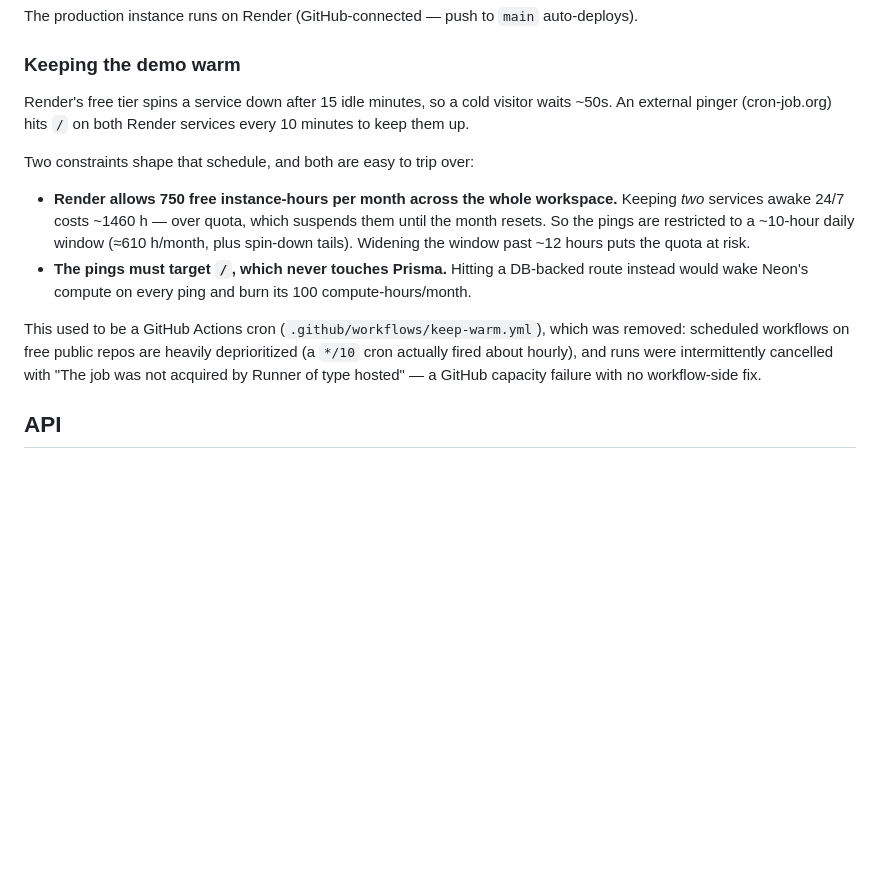
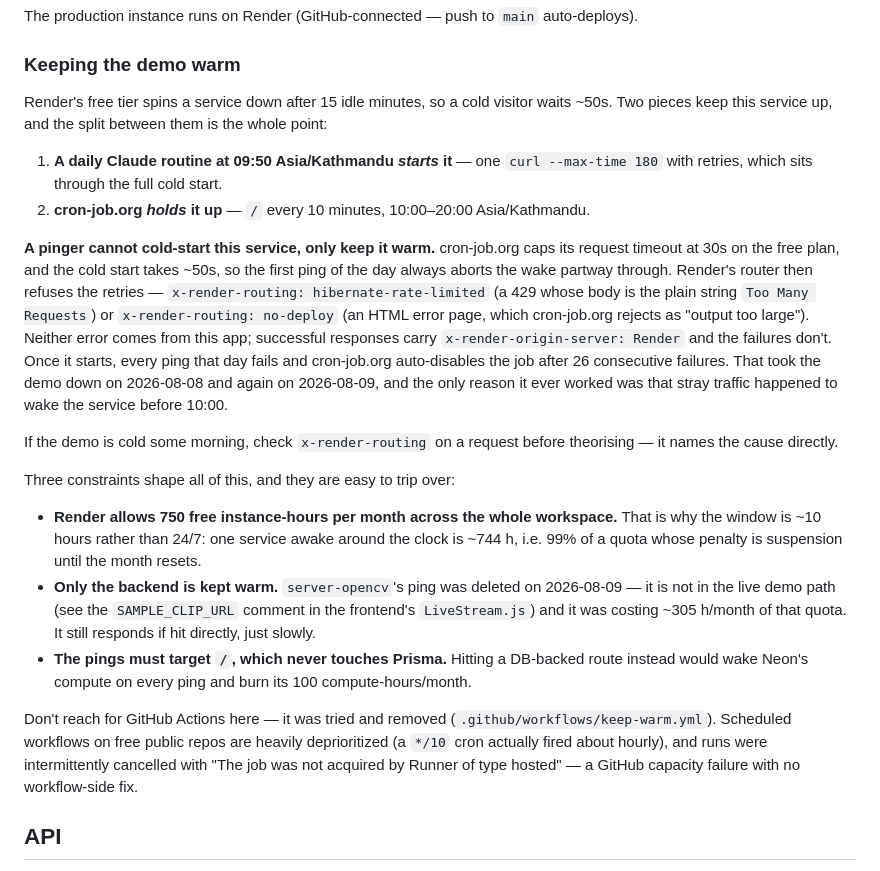
Before and after one commit to Amunet98/human-anomaly-detection-backend, a Markdown page: README.md, the part around the change. GitHub-like rendering; blank space fills up the shorter version.

Commit message:
README: correct the keep-warm root cause and split wake from hold
The pinger was never able to cold-start this service. cron-job.org caps its
timeout at 30s on the free plan and the cold start takes ~50s, so the first
ping of each day aborted the wake and Render's router then refused the
retries (x-render-routing: hibernate-rate-limited / no-deploy). Every
subsequent ping failed and the job was auto-disabled after 26 consecutive
failures, on both 2026-08-08 and 2026-08-09.

A daily Claude routine at 09:50 now starts the service with a long-timeout
curl; cron-job.org only holds it warm. The server-opencv ping was deleted —
it is not in the live demo path and cost ~305 of the 750 free instance-hours
per month.

Documents the x-render-routing header as the first thing to check, and why
GitHub Actions is not the fix.

Co-Authored-By: Claude Opus 5 <noreply@anthropic.com>
Claude-Session: https://claude.ai/code/session_01S6pQRnvQPJ3xV2RajPXdWQ

```diff
--- a/README.md
+++ b/README.md
@@ -104,25 +104,49 @@ auto-deploys).
 ### Keeping the demo warm
 
 Render's free tier spins a service down after 15 idle minutes, so a cold
-visitor waits ~50s. An external pinger (cron-job.org) hits `/` on both
-Render services every 10 minutes to keep them up.
+visitor waits ~50s. Two pieces keep this service up, and the split between
+them is the whole point:
 
-Two constraints shape that schedule, and both are easy to trip over:
+1. **A daily Claude routine at 09:50 Asia/Kathmandu *starts* it** — one
+   `curl --max-time 180` with retries, which sits through the full cold start.
+2. **cron-job.org *holds* it up** — `/` every 10 minutes, 10:00–20:00
+   Asia/Kathmandu.
+
+**A pinger cannot cold-start this service, only keep it warm.** cron-job.org
+caps its request timeout at 30s on the free plan, and the cold start takes
+~50s, so the first ping of the day always aborts the wake partway through.
+Render's router then refuses the retries — `x-render-routing:
+hibernate-rate-limited` (a 429 whose body is the plain string `Too Many
+Requests`) or `x-render-routing: no-deploy` (an HTML error page, which
+cron-job.org rejects as "output too large"). Neither error comes from this
+app; successful responses carry `x-render-origin-server: Render` and the
+failures don't. Once it starts, every ping that day fails and cron-job.org
+auto-disables the job after 26 consecutive failures. That took the demo down
+on 2026-08-08 and again on 2026-08-09, and the only reason it ever worked was
+that stray traffic happened to wake the service before 10:00.
+
+If the demo is cold some morning, check `x-render-routing` on a request before
+theorising — it names the cause directly.
+
+Three constraints shape all of this, and they are easy to trip over:
 
 - **Render allows 750 free instance-hours per month across the whole
-  workspace.** Keeping *two* services awake 24/7 costs ~1460 h — over quota,
-  which suspends them until the month resets. So the pings are restricted to
-  a ~10-hour daily window (≈610 h/month, plus spin-down tails). Widening the
-  window past ~12 hours puts the quota at risk.
+  workspace.** That is why the window is ~10 hours rather than 24/7: one
+  service awake around the clock is ~744 h, i.e. 99% of a quota whose penalty
+  is suspension until the month resets.
+- **Only the backend is kept warm.** `server-opencv`'s ping was deleted on
+  2026-08-09 — it is not in the live demo path (see the `SAMPLE_CLIP_URL`
+  comment in the frontend's `LiveStream.js`) and it was costing ~305 h/month
+  of that quota. It still responds if hit directly, just slowly.
 - **The pings must target `/`, which never touches Prisma.** Hitting a
   DB-backed route instead would wake Neon's compute on every ping and burn
   its 100 compute-hours/month.
 
-This used to be a GitHub Actions cron (`.github/workflows/keep-warm.yml`),
-which was removed: scheduled workflows on free public repos are heavily
-deprioritized (a `*/10` cron actually fired about hourly), and runs were
-intermittently cancelled with "The job was not acquired by Runner of type
-hosted" — a GitHub capacity failure with no workflow-side fix.
+Don't reach for GitHub Actions here — it was tried and removed
+(`.github/workflows/keep-warm.yml`). Scheduled workflows on free public repos
+are heavily deprioritized (a `*/10` cron actually fired about hourly), and
+runs were intermittently cancelled with "The job was not acquired by Runner of
+type hosted" — a GitHub capacity failure with no workflow-side fix.
 
 ## API
 
```
